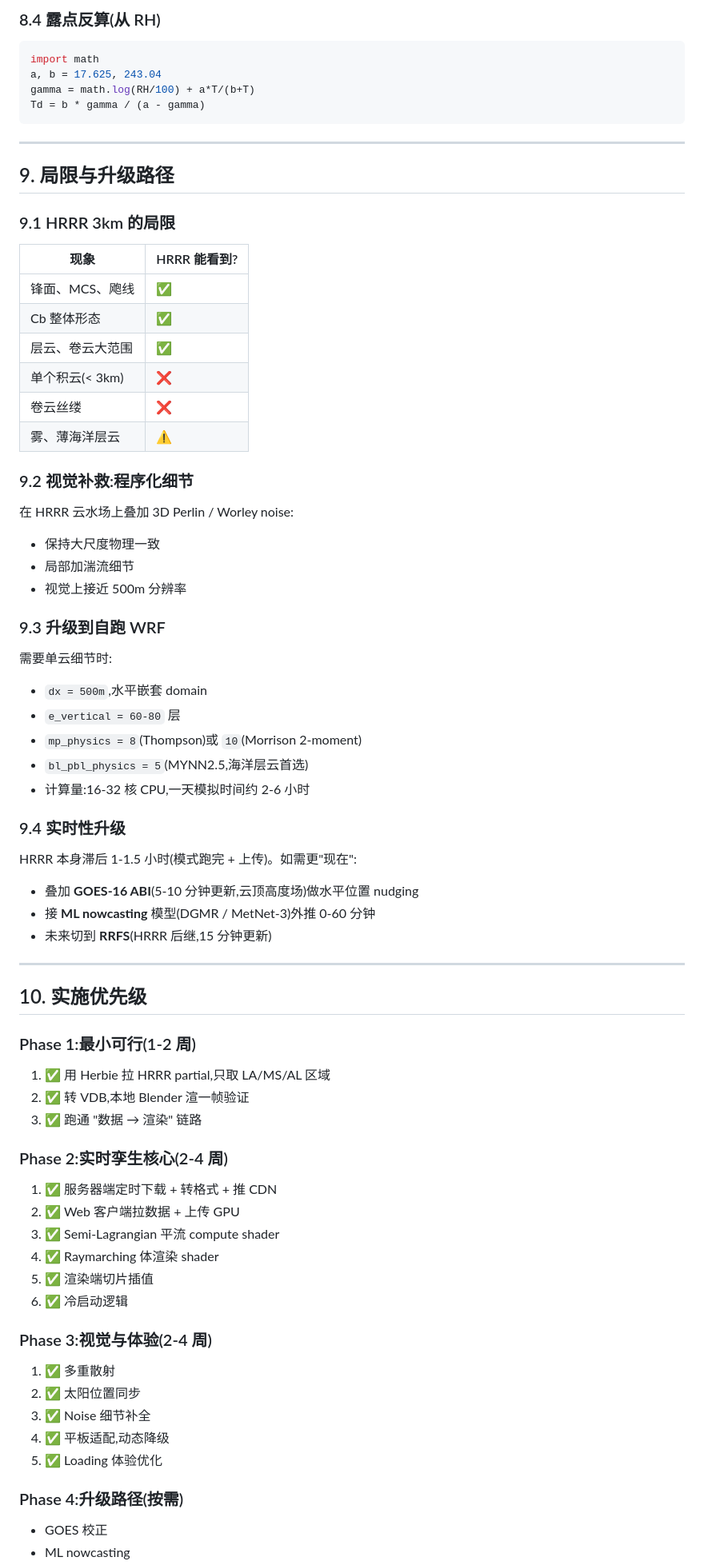
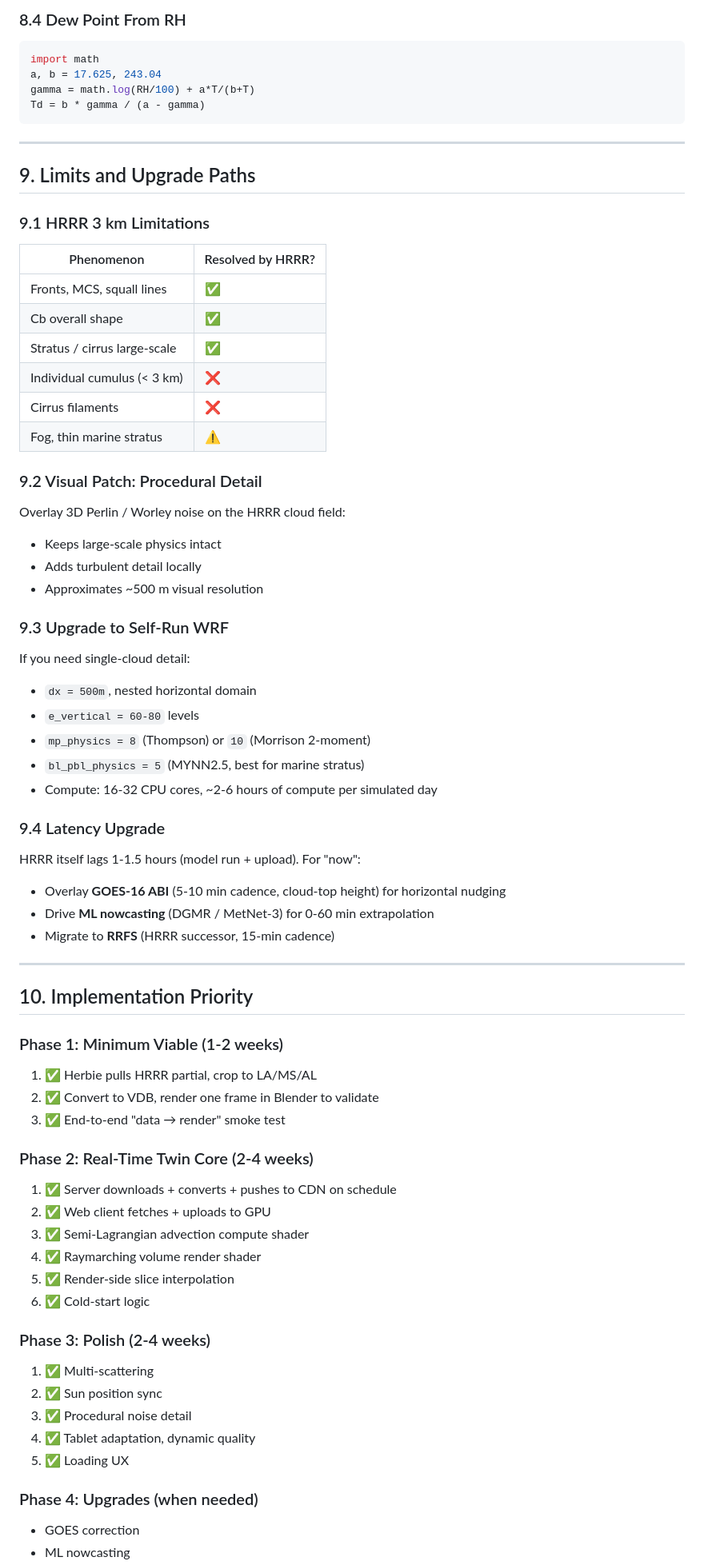
Before and after one commit to ihozh/weather3D, a Markdown page: docs/cloud_twin_solution.md, the part around one of its changes. Shown at 80% size. Drawn GitHub-style.

````diff
--- a/docs/cloud_twin_solution.md
+++ b/docs/cloud_twin_solution.md
@@ -318,6 +316,6 @@ beta_total = beta_liq + beta_ice   # 1/米
 ```
 
-### 8.4 露点反算(从 RH)
+### 8.4 Dew Point From RH
 
 ```python
 import math
@@ -328,70 +326,70 @@ Td = b * gamma / (a - gamma)
 
 ---
 
-## 9. 局限与升级路径
+## 9. Limits and Upgrade Paths
 
-### 9.1 HRRR 3km 的局限
+### 9.1 HRRR 3 km Limitations
 
-| 现象 | HRRR 能看到? |
+| Phenomenon | Resolved by HRRR? |
 |---|---|
-| 锋面、MCS、飑线 | ✅ |
-| Cb 整体形态 | ✅ |
-| 层云、卷云大范围 | ✅ |
-| 单个积云(< 3km) | ❌ |
-| 卷云丝缕 | ❌ |
-| 雾、薄海洋层云 | ⚠️ |
+| Fronts, MCS, squall lines | ✅ |
+| Cb overall shape | ✅ |
+| Stratus / cirrus large-scale | ✅ |
+| Individual cumulus (< 3 km) | ❌ |
+| Cirrus filaments | ❌ |
+| Fog, thin marine stratus | ⚠️ |
 
-### 9.2 视觉补救:程序化细节
+### 9.2 Visual Patch: Procedural Detail
 
-在 HRRR 云水场上叠加 3D Perlin / Worley noise:
-- 保持大尺度物理一致
-- 局部加湍流细节
-- 视觉上接近 500m 分辨率
+Overlay 3D Perlin / Worley noise on the HRRR cloud field:
+- Keeps large-scale physics intact
+- Adds turbulent detail locally
+- Approximates ~500 m visual resolution
 
-### 9.3 升级到自跑 WRF
+### 9.3 Upgrade to Self-Run WRF
 
-需要单云细节时:
-- `dx = 500m`,水平嵌套 domain
-- `e_vertical = 60-80` 层
-- `mp_physics = 8`(Thompson)或 `10`(Morrison 2-moment)
-- `bl_pbl_physics = 5`(MYNN2.5,海洋层云首选)
-- 计算量:16-32 核 CPU,一天模拟时间约 2-6 小时
+If you need single-cloud detail:
+- `dx = 500m`, nested horizontal domain
+- `e_vertical = 60-80` levels
+- `mp_physics = 8` (Thompson) or `10` (Morrison 2-moment)
+- `bl_pbl_physics = 5` (MYNN2.5, best for marine stratus)
+- Compute: 16-32 CPU cores, ~2-6 hours of compute per simulated day
 
-### 9.4 实时性升级
+### 9.4 Latency Upgrade
 
-HRRR 本身滞后 1-1.5 小时(模式跑完 + 上传)。如需更"现在":
-- 叠加 **GOES-16 ABI**(5-10 分钟更新,云顶高度场)做水平位置 nudging
-- 接 **ML nowcasting** 模型(DGMR / MetNet-3)外推 0-60 分钟
-- 未来切到 **RRFS**(HRRR 后继,15 分钟更新)
+HRRR itself lags 1-1.5 hours (model run + upload). For "now":
+- Overlay **GOES-16 ABI** (5-10 min cadence, cloud-top height) for horizontal nudging
+- Drive **ML nowcasting** (DGMR / MetNet-3) for 0-60 min extrapolation
+- Migrate to **RRFS** (HRRR successor, 15-min cadence)
 
 ---
 
-## 10. 实施优先级
+## 10. Implementation Priority
 
-### Phase 1:最小可行(1-2 周)
+### Phase 1: Minimum Viable (1-2 weeks)
 
-1. ✅ 用 Herbie 拉 HRRR partial,只取 LA/MS/AL 区域
-2. ✅ 转 VDB,本地 Blender 渲一帧验证
-3. ✅ 跑通 "数据 → 渲染" 链路
+1. ✅ Herbie pulls HRRR partial, crop to LA/MS/AL
+2. ✅ Convert to VDB, render one frame in Blender to validate
+3. ✅ End-to-end "data → render" smoke test
 
-### Phase 2:实时孪生核心(2-4 周)
+### Phase 2: Real-Time Twin Core (2-4 weeks)
 
-1. ✅ 服务器端定时下载 + 转格式 + 推 CDN
-2. ✅ Web 客户端拉数据 + 上传 GPU
-3. ✅ Semi-Lagrangian 平流 compute shader
-4. ✅ Raymarching 体渲染 shader
-5. ✅ 渲染端切片插值
-6. ✅ 冷启动逻辑
+1. ✅ Server downloads + converts + pushes to CDN on schedule
+2. ✅ Web client fetches + uploads to GPU
+3. ✅ Semi-Lagrangian advection compute shader
+4. ✅ Raymarching volume render shader
+5. ✅ Render-side slice interpolation
+6. ✅ Cold-start logic
 
-### Phase 3:视觉与体验(2-4 周)
+### Phase 3: Polish (2-4 weeks)
 
-1. ✅ 多重散射
-2. ✅ 太阳位置同步
-3. ✅ Noise 细节补全
-4. ✅ 平板适配,动态降级
-5. ✅ Loading 体验优化
+1. ✅ Multi-scattering
+2. ✅ Sun position sync
+3. ✅ Procedural noise detail
+4. ✅ Tablet adaptation, dynamic quality
+5. ✅ Loading UX
 
-### Phase 4:升级路径(按需)
+### Phase 4: Upgrades (when needed)
 
-- GOES 校正
+- GOES correction
 - ML nowcasting
````
Also changed, not shown: other parts of docs/cloud_twin_solution.md (+196 -198 lines).
